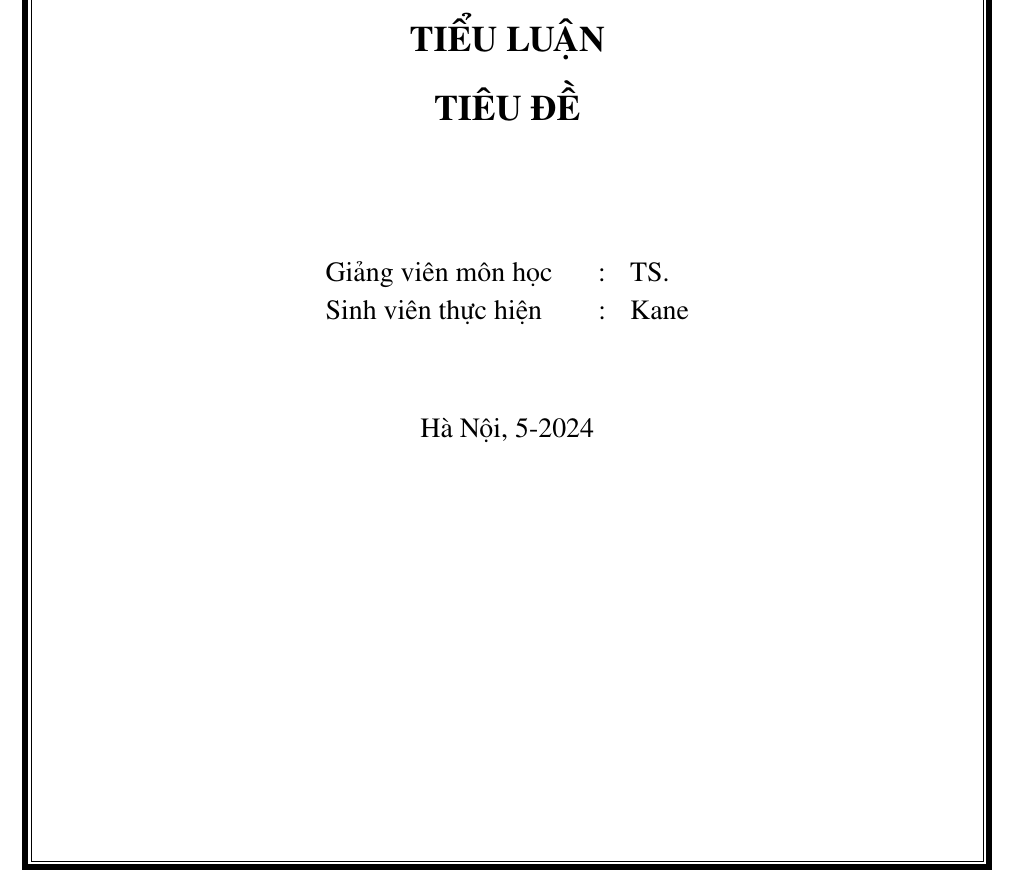
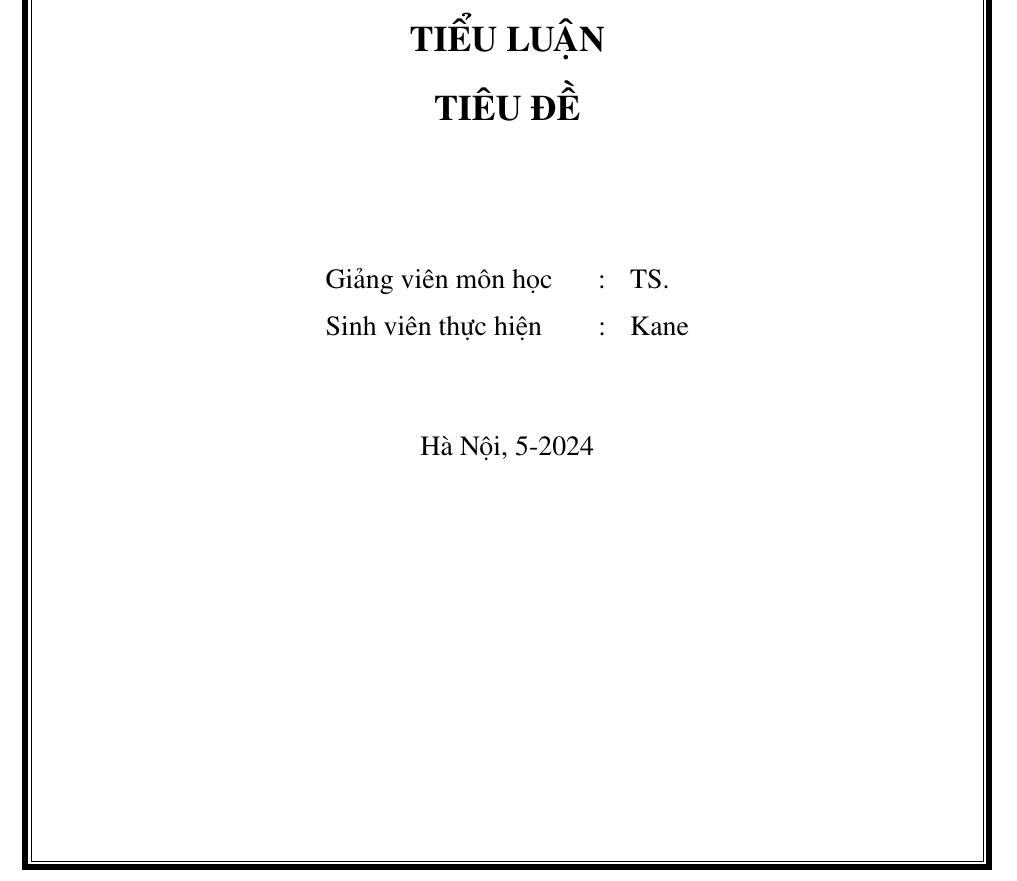
Before and after one commit to orionanseaweed/latex-template, a LaTeX thesis (thesis/main.tex): part of page 1 of 10, cut so that both start at the same text. Compiled offline with pdfLaTeX.

Commit message:
Update main.tex
change indent length and spacing length

```diff
--- a/thesis/main.tex
+++ b/thesis/main.tex
@@ -15,9 +15,9 @@
 %\usepackage[paperheight=29.7cm,paperwidth=21cm,right=2cm,left=3cm,top=2cm,bottom=2.5cm,twoside]{geometry} % A4 printed version
 
 \usepackage{indentfirst} % indent the first paragraph right below section
-\renewcommand{\baselinestretch}{1.2} % spacing space 1.2
+\renewcommand{\baselinestretch}{1.5} % spacing space 1.2
 \setlength{\parskip}{6pt} % indent length
-\setlength{\parindent}{1cm} % indent length
+\setlength{\parindent}{0.5cm} % indent length
 \usepackage{titlesec} % set up font
 
 \setcounter{secnumdepth}{4} % 4 Heading
```
